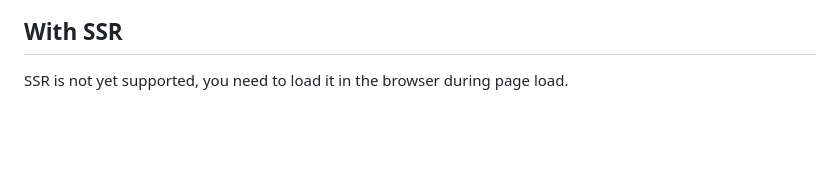
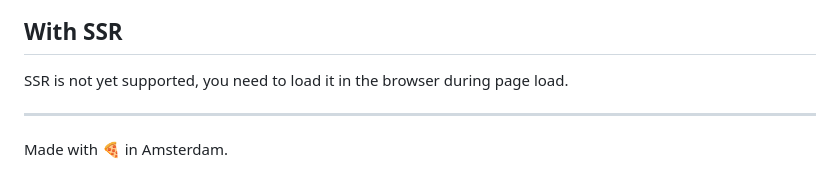
Before and after one commit to maybebot/monogon, a Markdown page: README.md, the part around the change. GitHub-like rendering; blank space fills up the shorter version.

Commit message:
docs: add signature

```diff
--- a/README.md
+++ b/README.md
@@ -142,3 +142,6 @@ Full list of css properties used:
 ## With SSR
 
 SSR is not yet supported, you need to load it in the browser during page load.
+
+---
+Made with 🍕 in Amsterdam.
```
